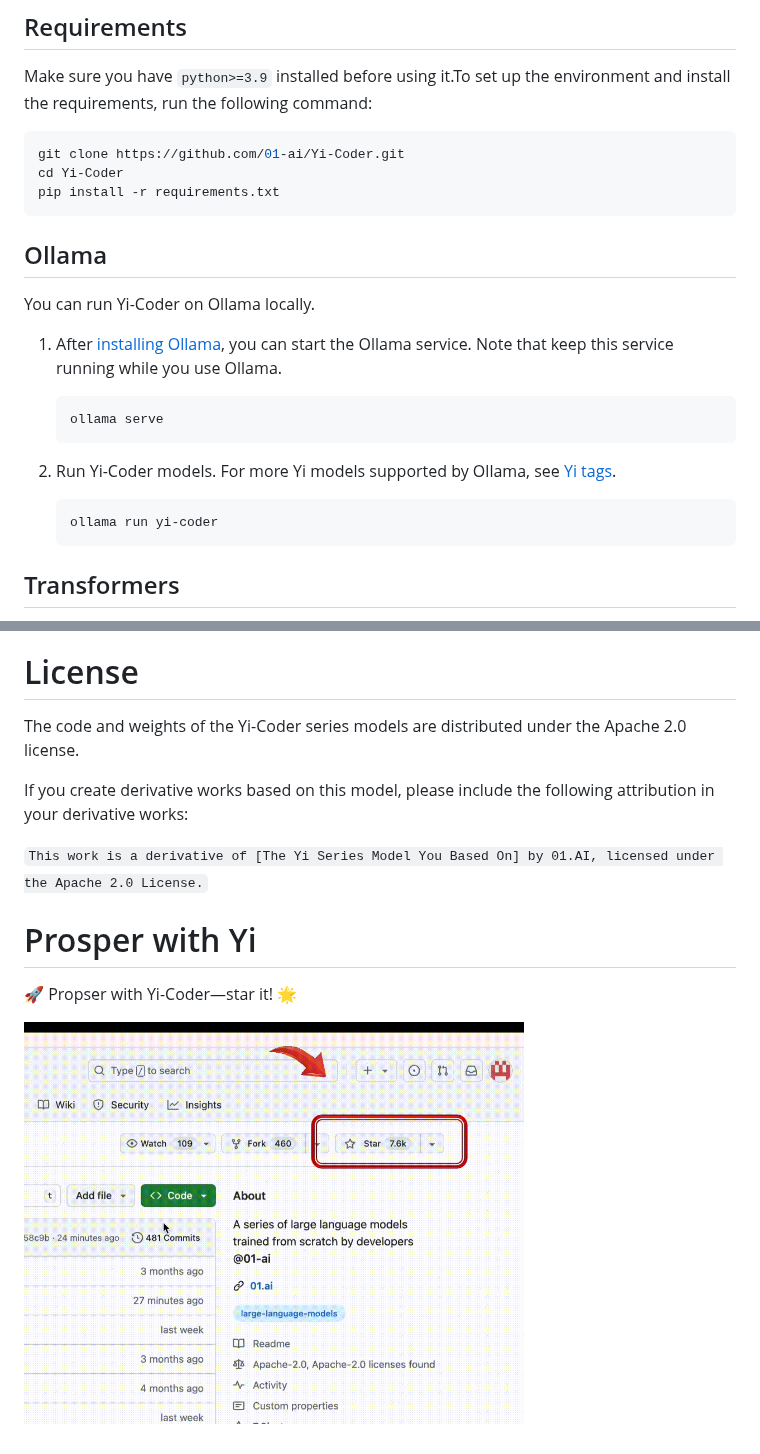
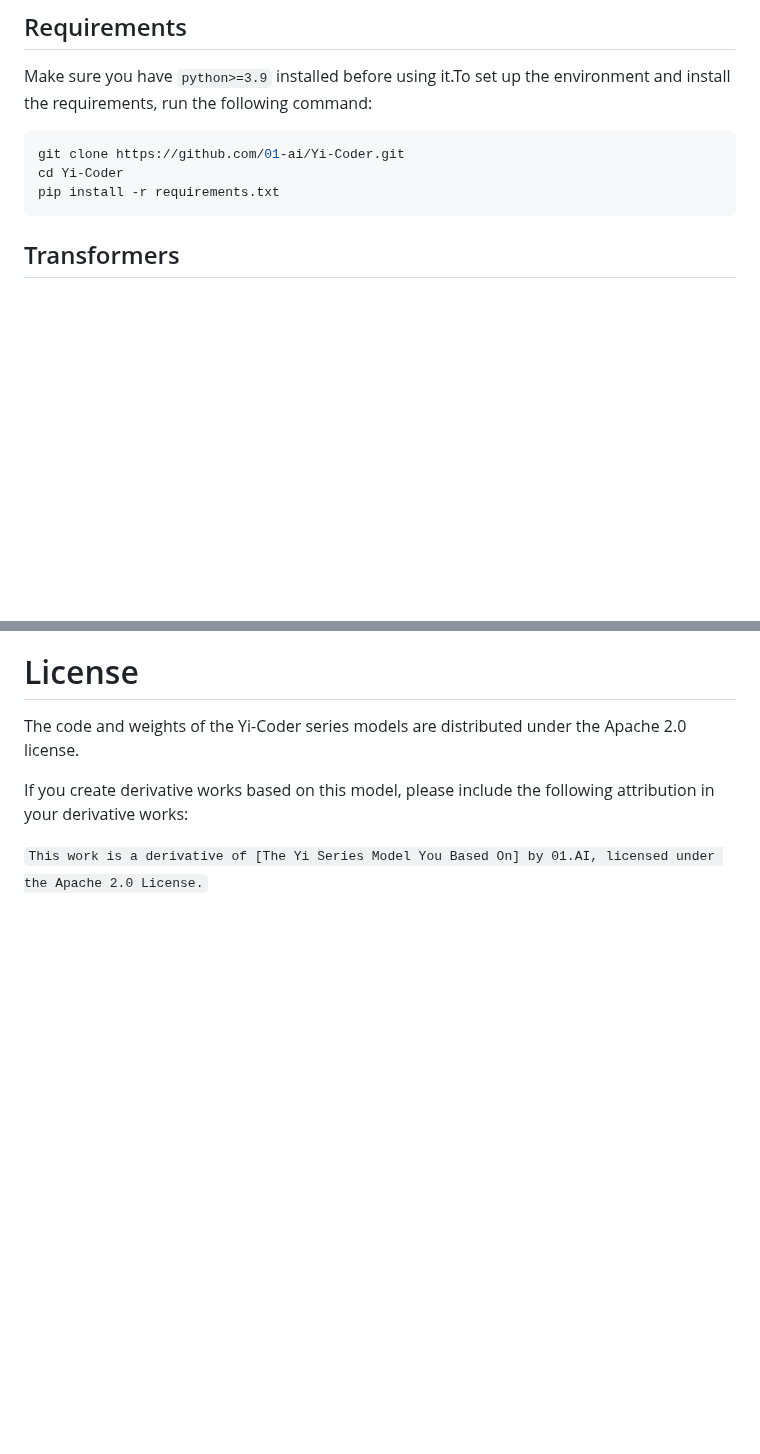
Before and after one commit to 01-ai/Yi-Coder, a Markdown page: README.md, 2 parts joined by grey strips. GitHub-like rendering; blank space fills up the shorter version.

````diff
--- a/README.md
+++ b/README.md
@@ -48,21 +48,6 @@ git clone https://github.com/01-ai/Yi-Coder.git
 cd Yi-Coder
 pip install -r requirements.txt
 ```
-
-## Ollama
-You can run Yi-Coder on Ollama locally.
-
-1. After [installing Ollama](https://github.com/ollama/ollama/tree/main/docs), you can start the Ollama service. Note that keep this service running while you use Ollama.
-
-    ```python
-    ollama serve
-    ```
-
-2. Run Yi-Coder models. For more Yi models supported by Ollama, see [Yi tags](https://ollama.com/library/yi/tags).
-
-    ```python
-    ollama run yi-coder
-    ```
 
 ## Transformers
 You can use transformers to run inference with Yi-Coder models (both chat and base versions) as follows:
@@ -153,10 +138,3 @@ The code and weights of the Yi-Coder series models are distributed under the Apa
 If you create derivative works based on this model, please include the following attribution in your derivative works:
 
 ```This work is a derivative of [The Yi Series Model You Based On] by 01.AI, licensed under the Apache 2.0 License.```
-
-# Prosper with Yi
- 🚀 Propser with Yi-Coder—star it! 🌟
-
-<p align="left">
-  <img src="https://github.com/01-ai/Yi-Coder/blob/main/assets/star.gif?raw=true" alt="star" width="500"/>
-</p>
````
